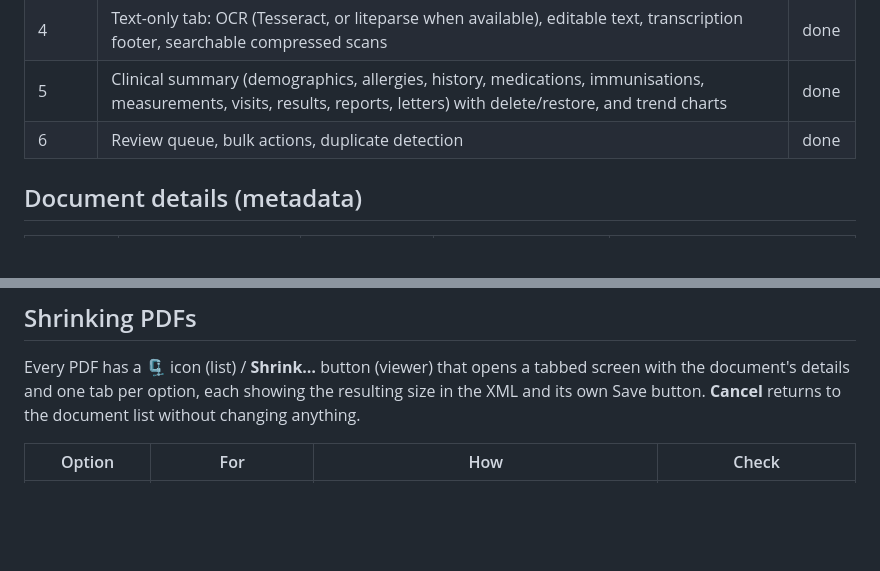
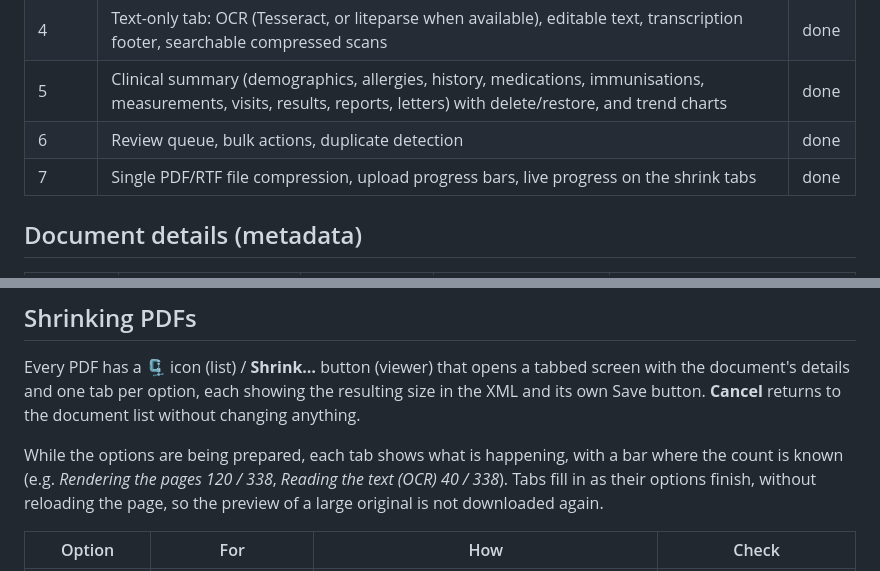
Before and after one commit to auroscope/xml_curator_for_BP_MD, a Markdown page: README.md, 2 parts joined by grey strips. Rendered like a GitHub page; blank space fills up the shorter version.

```diff
--- a/README.md
+++ b/README.md
@@ -51,6 +55,7 @@ from your browser to the app on your own machine, where it is stored in the app'
 | 4 | Text-only tab: OCR (Tesseract, or liteparse when available), editable text, transcription footer, searchable compressed scans | done |
 | 5 | Clinical summary (demographics, allergies, history, medications, immunisations, measurements, visits, results, reports, letters) with delete/restore, and trend charts | done |
 | 6 | Review queue, bulk actions, duplicate detection | done |
+| 7 | Single PDF/RTF file compression, upload progress bars, live progress on the shrink tabs | done |
 
 ## Document details (metadata)
 
@@ -120,6 +125,10 @@ Every PDF has a 🗜 icon (list) / **Shrink…** button (viewer) that opens a ta
 details and one tab per option, each showing the resulting size in the XML and its own Save button.
 **Cancel** returns to the document list without changing anything.
 
+While the options are being prepared, each tab shows what is happening, with a bar where the count is known
+(e.g. *Rendering the pages 120 / 338*, *Reading the text (OCR) 40 / 338*). Tabs fill in as their options finish,
+without reloading the page, so the preview of a large original is not downloaded again.
+
 | Option | For | How | Check |
 |---|---|---|---|
 | Original | all | Keeps the PDF; Save writes only the details | — |
```
Also changed, not shown: other parts of README.md (+16 -8 lines).
